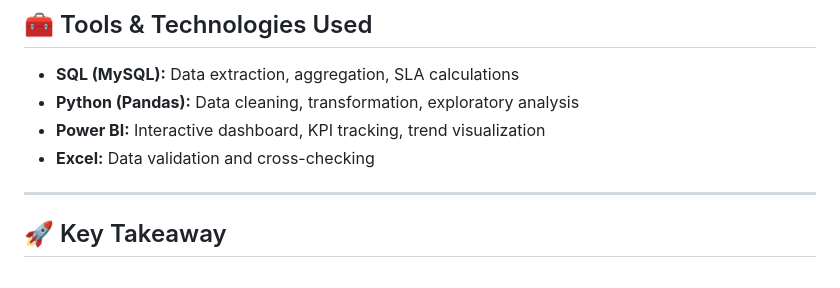
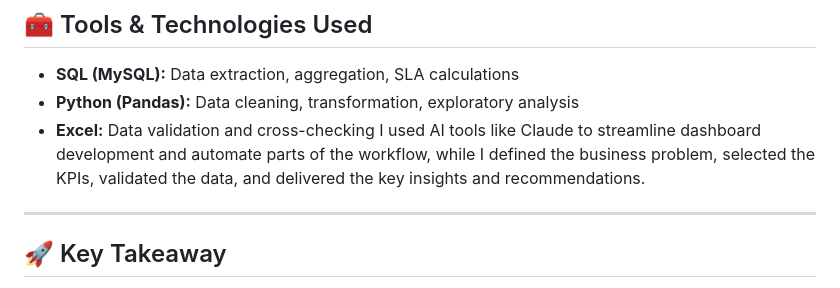
Before and after one commit to saitejajakkula/E-COMMERCE-DELIVERY-DELAY-ANALYSIS-OPTIMIZATION, a Markdown page: README.md, the part around the change. Drawn GitHub-style.

Commit message:
Update README to include AI tools for dashboard
Added mention of AI tools used in dashboard development.

```diff
--- a/README.md
+++ b/README.md
@@ -244,9 +244,8 @@ The Power BI dashboard includes:
 
 * **SQL (MySQL):** Data extraction, aggregation, SLA calculations
 * **Python (Pandas):** Data cleaning, transformation, exploratory analysis
-* **Power BI:** Interactive dashboard, KPI tracking, trend visualization
 * **Excel:** Data validation and cross-checking
-
+I used AI tools like Claude to streamline dashboard development and automate parts of the workflow, while I defined the business problem, selected the KPIs, validated the data, and delivered the key insights and recommendations.
 ---
 
 ## 🚀 Key Takeaway
```
